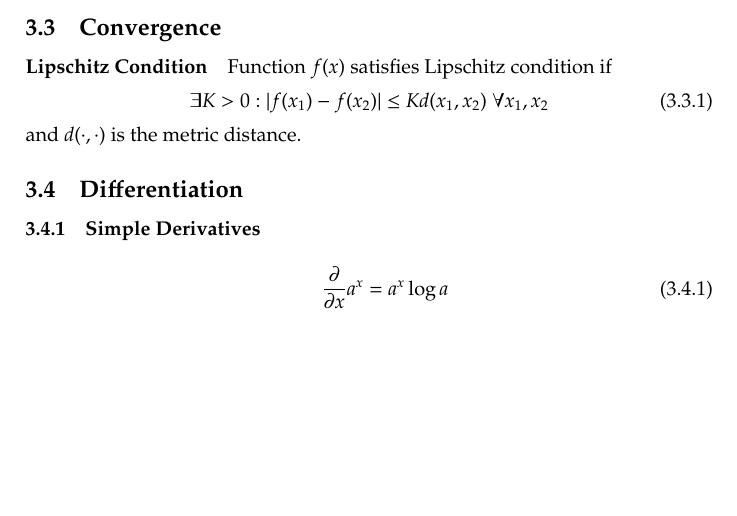
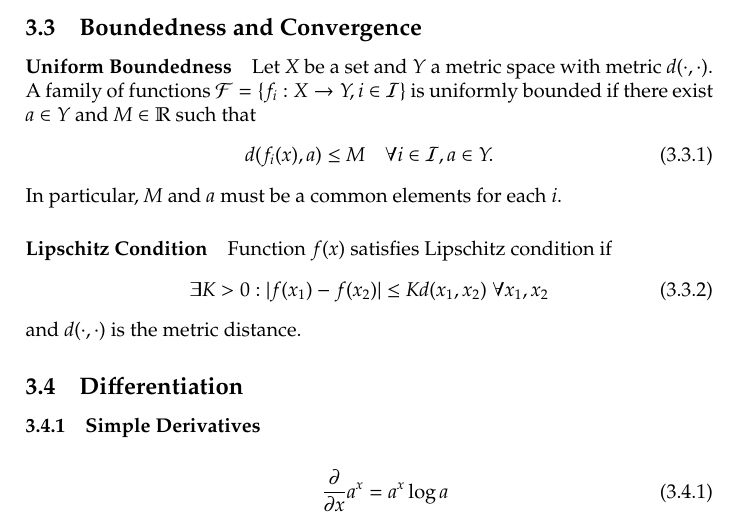
Before and after one commit to otoomet/math_cheatsheet, a LaTeX document (math_cheatsheet.tex): part of page 7 of 63 before the commit and part of page 7 of 64 after it, cut at the place of the change, the shorter picture padded with empty space. The pictures show the PDF file math_cheatsheet.pdf that the author committed with the source.

Commit message:
uniform boundedness

```diff
--- a/math_cheatsheet.tex
+++ b/math_cheatsheet.tex
@@ -257 +257,8 @@ distribution functions.
 \label{sec:convergence}
+
+\paragraph{Uniform Boundedness}
+
+Let $X$ be a set and $Y$ a metric space with metric $d(\cdot,\cdot)$.
+A family of functions $\mathcal{F} = \{f_{i}: X \to Y, i \in
+\mathcal{I}\}$ is uniformly bounded if there exist $a\in Y$ and $M \in
+\Real$ such that
@@ -258,3 +271,5 @@ distribution functions.
+In particular, $M$ and $a$ must be a common elements for each $i$.
+
 
 \paragraph{Lipschitz Condition}
 
```
Also changed, not shown: math_cheatsheet.pdf, math_cheatsheet.tex (8 more changed lines).
